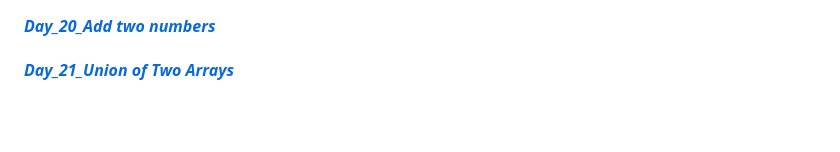
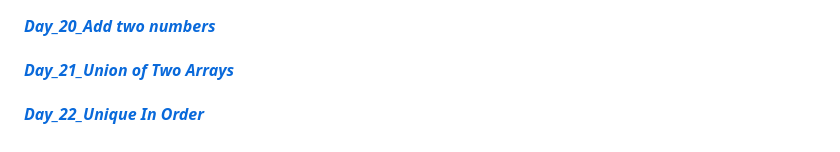
Before and after one commit to Bharat2044/50DaysOfJavaScript-Challenge, a Markdown page: README.md, the part around the change. Drawn GitHub-style; blank space fills up the shorter version.

Commit message:
initial commit

```diff
--- a/README.md
+++ b/README.md
@@ -41,3 +41,5 @@
 #### [**_Day_20_Add two numbers_**](./Day_20_Add%20two%20numbers/ "Add two numbers")    <br/>
 
 #### [**_Day_21_Union of Two Arrays_**](./Day_21_Union%20of%20Two%20Arrays/ "Union of Two Arrays")    <br/>
+
+#### [**_Day_22_Unique In Order_**](./Day_22_Unique%20In%20Order/ "Unique In Order")    <br/>
```
